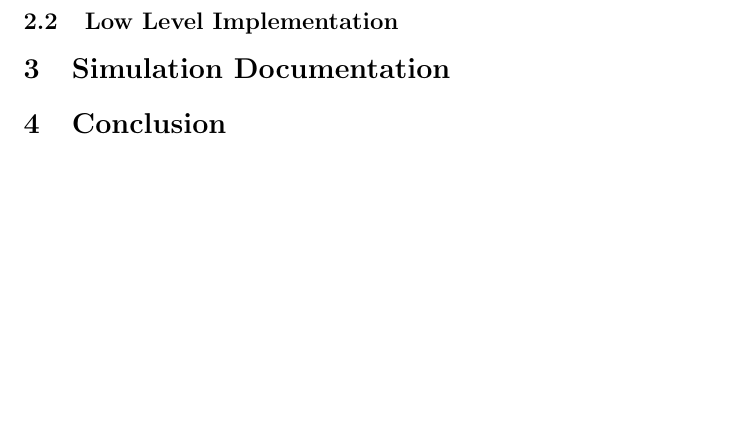
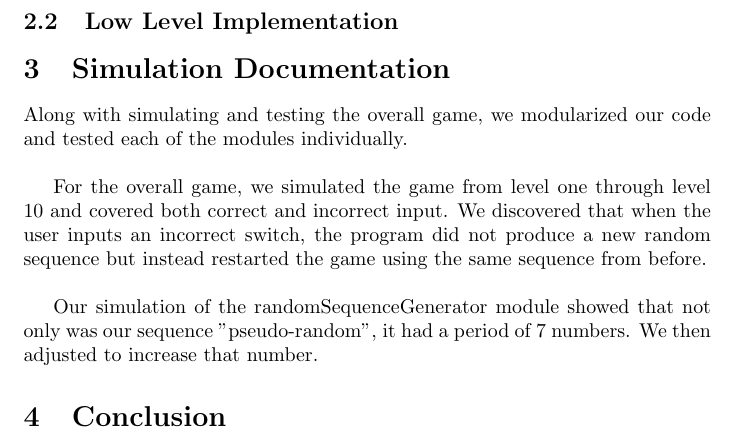
Before and after one commit to lowellbander/CS-M152A, a LaTeX document (lab4/report.tex): part of page 3 of 3, cut so that both start at the same text, the shorter picture padded with empty space. Compiled offline with pdfLaTeX.

Commit message:
simulation documentation, might need to expand

```diff
--- a/lab4/report.tex
+++ b/lab4/report.tex
@@ -48,6 +48,11 @@ The \texttt{Led} output flashes lights above each switch to indicate to the user
 
 \section{Simulation Documentation}
 
+Along with simulating and testing the overall game, we modularized our code and tested each of the modules individually. \\
+
+For the overall game, we simulated the game from level one through level 10 and covered both correct and incorrect input. We discovered that when the user inputs an incorrect switch, the program did not produce a new random sequence but instead restarted the game using the same sequence from before. \\
+
+Our simulation of the randomSequenceGenerator module showed that not only was our sequence "pseudo-random", it had a period of 7 numbers. We then adjusted to increase that number.
 
 \section{Conclusion}
 
```
